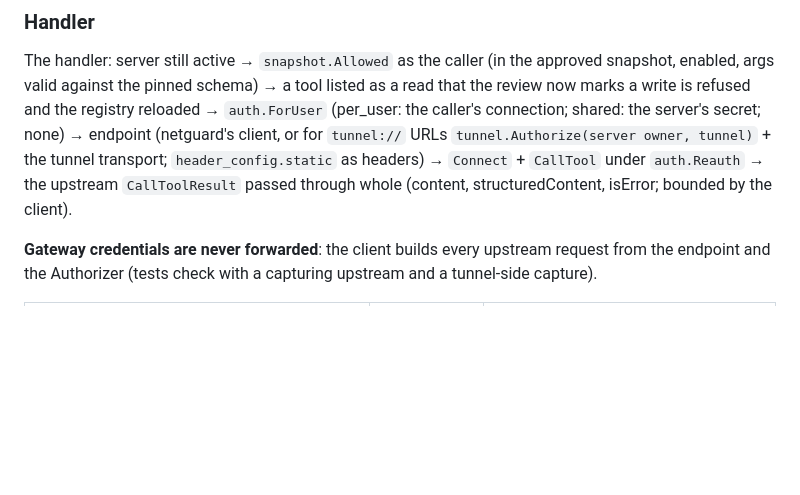
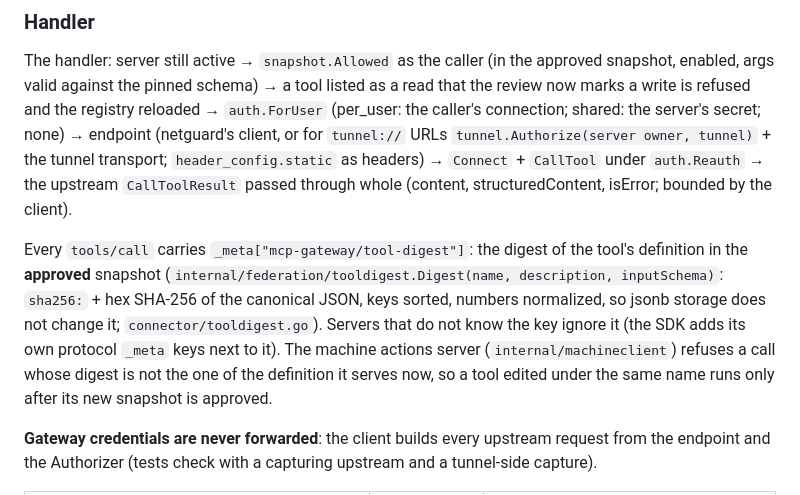
Before and after one commit to huynle/mcp-gateway, a Markdown page: docs/federation-connector.md, the part around the change. GitHub-like rendering; blank space fills up the shorter version.

```diff
--- a/docs/federation-connector.md
+++ b/docs/federation-connector.md
@@ -74,6 +74,8 @@ Without an account the account stage answers `no_account` (connect first). The `
 ### Handler
 
 The handler: server still active → `snapshot.Allowed` as the caller (in the approved snapshot, enabled, args valid against the pinned schema) → a tool listed as a read that the review now marks a write is refused and the registry reloaded → `auth.ForUser` (per_user: the caller's connection; shared: the server's secret; none) → endpoint (netguard's client, or for `tunnel://` URLs `tunnel.Authorize(server owner, tunnel)` + the tunnel transport; `header_config.static` as headers) → `Connect` + `CallTool` under `auth.Reauth` → the upstream `CallToolResult` passed through whole (content, structuredContent, isError; bounded by the client).
+
+Every `tools/call` carries `_meta["mcp-gateway/tool-digest"]`: the digest of the tool's definition in the **approved** snapshot (`internal/federation/tooldigest.Digest(name, description, inputSchema)`: `sha256:` + hex SHA-256 of the canonical JSON, keys sorted, numbers normalized, so jsonb storage does not change it; `connector/tooldigest.go`). Servers that do not know the key ignore it (the SDK adds its own protocol `_meta` keys next to it). The machine actions server (`internal/machineclient`) refuses a call whose digest is not the one of the definition it serves now, so a tool edited under the same name runs only after its new snapshot is approved.
 
 **Gateway credentials are never forwarded**: the client builds every upstream request from the endpoint and the Authorizer (tests check with a capturing upstream and a tunnel-side capture).
 
```
Also changed, not shown: docs/machines-cli.md (+19 -8 lines), docs/secrets.md (+9 -3 lines).
